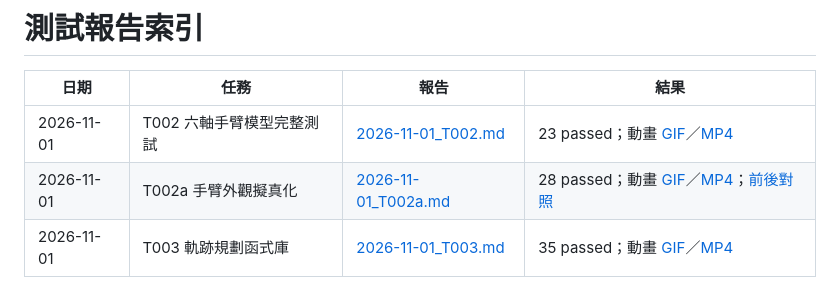
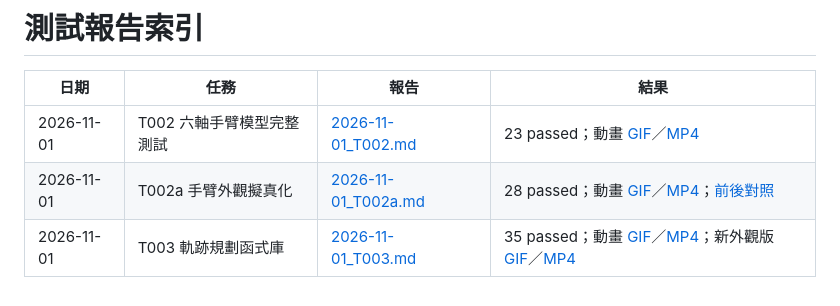
Before and after one commit to dofliu/6axisRobot, a Markdown page: docs/test-reports/INDEX.md, the part around the change. GitHub-like rendering.

```diff
--- a/docs/test-reports/INDEX.md
+++ b/docs/test-reports/INDEX.md
@@ -4,4 +4,4 @@
 |---|---|---|---|
 | 2026-11-01 | T002 六軸手臂模型完整測試 | [2026-11-01_T002.md](2026-11-01_T002.md) | 23 passed；動畫 [GIF](../media/2026-11-01_T002.gif)／[MP4](../media/2026-11-01_T002.mp4) |
 | 2026-11-01 | T002a 手臂外觀擬真化 | [2026-11-01_T002a.md](2026-11-01_T002a.md) | 28 passed；動畫 [GIF](../media/2026-11-01_T002a.gif)／[MP4](../media/2026-11-01_T002a.mp4)；[前後對照](../media/2026-11-01_T002a_before_after.png) |
-| 2026-11-01 | T003 軌跡規劃函式庫 | [2026-11-01_T003.md](2026-11-01_T003.md) | 35 passed；動畫 [GIF](../media/2026-11-01_T003.gif)／[MP4](../media/2026-11-01_T003.mp4) |
+| 2026-11-01 | T003 軌跡規劃函式庫 | [2026-11-01_T003.md](2026-11-01_T003.md) | 35 passed；動畫 [GIF](../media/2026-11-01_T003.gif)／[MP4](../media/2026-11-01_T003.mp4)；新外觀版 [GIF](../media/2026-11-01_T003_v2.gif)／[MP4](../media/2026-11-01_T003_v2.mp4) |
```
Also changed, not shown: docs/PROGRESS.md (+5 -0 lines), docs/test-reports/2026-11-01_T003.md (+14 -0 lines), docs/media/2026-11-01_T003_v2_key_a.png (added), docs/media/2026-11-01_T003_v2_key_b.png (added), docs/media/2026-11-01_T003_v2_key_c.png (added), 4 other files.
